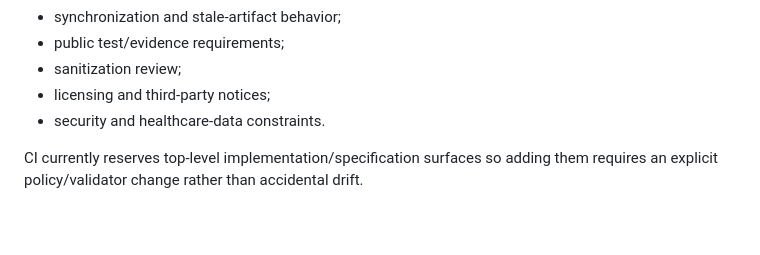
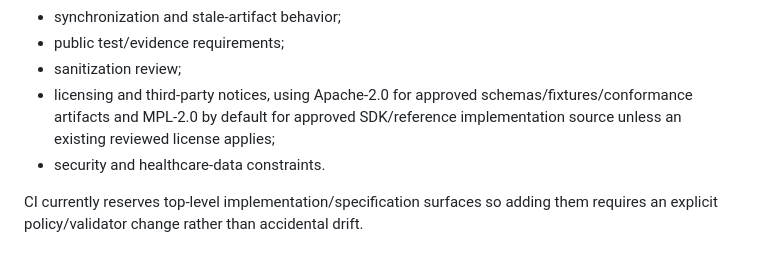
Before and after one commit to hackelia-micrantha/myosotis-community, a Markdown page: docs/public-artifact-boundary.md, the part around the change. Drawn GitHub-style; blank space fills up the shorter version.

Commit message:
governance: make future artifact licensing explicit

```diff
--- a/docs/public-artifact-boundary.md
+++ b/docs/public-artifact-boundary.md
@@ -51,7 +51,7 @@ A Stage 2 decision must specify:
 - synchronization and stale-artifact behavior;
 - public test/evidence requirements;
 - sanitization review;
-- licensing and third-party notices;
+- licensing and third-party notices, using Apache-2.0 for approved schemas/fixtures/conformance artifacts and MPL-2.0 by default for approved SDK/reference implementation source unless an existing reviewed license applies;
 - security and healthcare-data constraints.
 
 CI currently reserves top-level implementation/specification surfaces so adding them requires an explicit policy/validator change rather than accidental drift.
```
